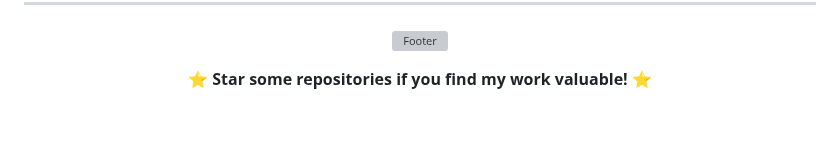
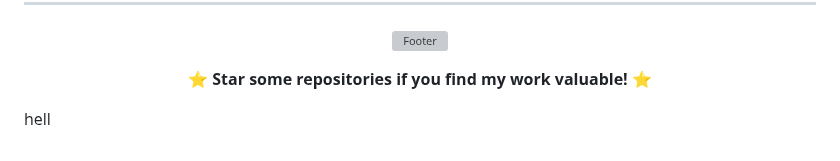
Before and after one commit to Om7035/Om7035, a Markdown page: README.md, the part around the change. Drawn GitHub-style; blank space fills up the shorter version; grey boxes are pictures that could not be loaded.

```diff
--- a/README.md
+++ b/README.md
@@ -241,3 +241,5 @@ Mocking tool for API development and testing.
 ⭐ **Star some repositories if you find my work valuable!** ⭐
 
 </div>
+
+hell
```
